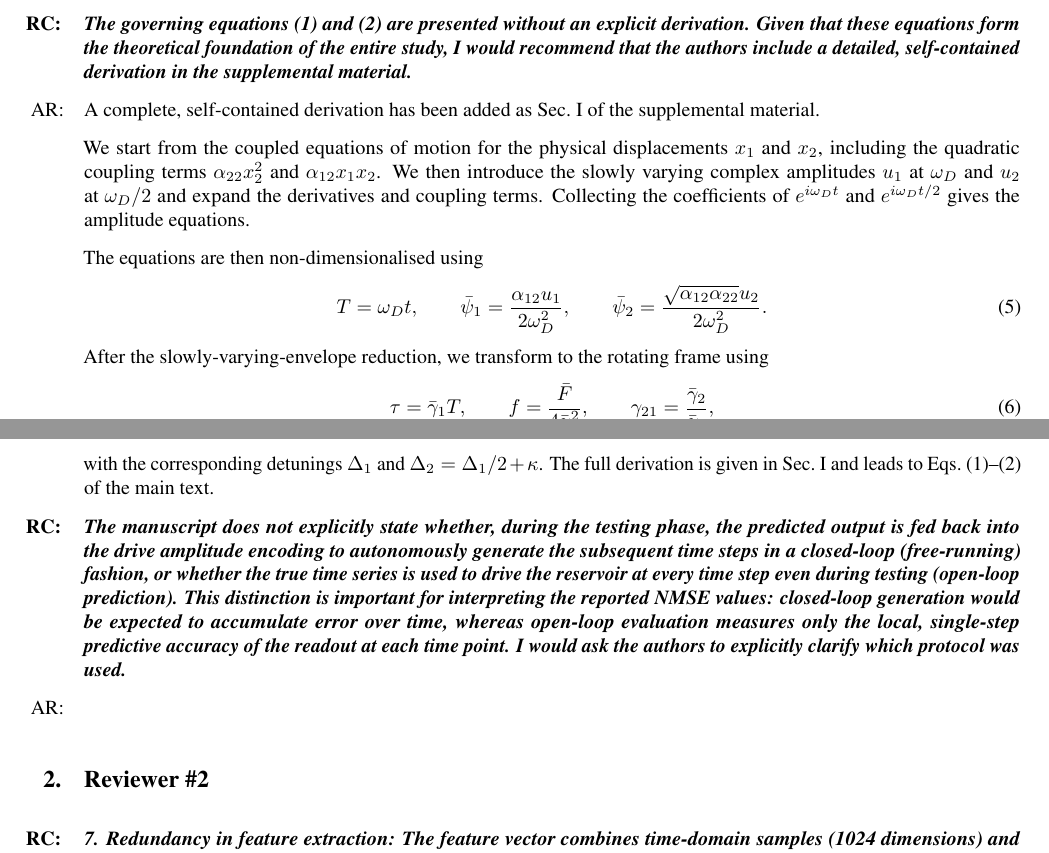
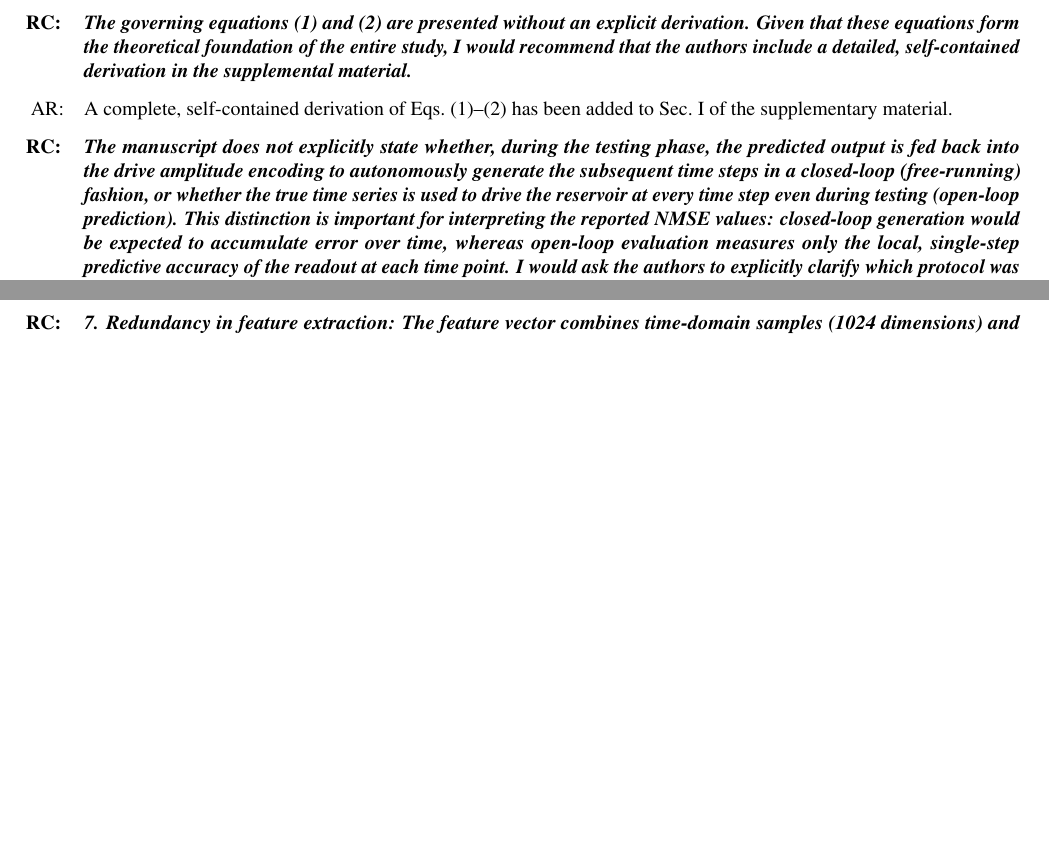
Before and after one commit to mahadevxo/arl-neuromorphic-computing-based-on-parametrically-driven-oscillators-and-frequency-combs, a LaTeX document (arl-1/main.tex): two parts of pages 4 and 5 of 5, joined at a grey line, cut so that both start at the same text, the shorter picture padded with empty space. Compiled offline with pdfLaTeX.

Commit message:
txs auto checkin

```diff
--- a/arl-1/main.tex
+++ b/arl-1/main.tex
@@ -170,23 +170,7 @@ with the magnitude taken after the transform. This preserves intra-symbol phase
 
 \RC The governing equations (1) and (2) are presented without an explicit derivation. Given that these equations form the theoretical foundation of the entire study, I would recommend that the authors include a detailed, self-contained derivation in the supplemental material.
 
-\AR A complete, self-contained derivation has been added as Sec.~I of the supplemental material.
-
-We start from the coupled equations of motion for the physical displacements $x_1$ and $x_2$, including the quadratic coupling terms $\alpha_{22}x_2^2$ and $\alpha_{12}x_1x_2$. We then introduce the slowly varying complex amplitudes $u_1$ at $\omega_D$ and $u_2$ at $\omega_D/2$ and expand the derivatives and coupling terms. Collecting the coefficients of $e^{i\omega_D t}$ and $e^{i\omega_D t/2}$ gives the amplitude equations.
-
-The equations are then non-dimensionalised using
-\begin{equation}
-	T=\omega_D t,\qquad
-	\bar{\psi}_1=\frac{\alpha_{12}u_1}{2\omega_D^2},\qquad
-	\bar{\psi}_2=\frac{\sqrt{\alpha_{12}\alpha_{22}}u_2}{2\omega_D^2}.
-\end{equation}
-After the slowly-varying-envelope reduction, we transform to the rotating frame using
-\begin{equation}
-	\tau=\bar{\gamma}_1T,\qquad
-	f=\frac{\bar{F}}{4\bar{\gamma}_1^2},\qquad
-	\gamma_{21}=\frac{\bar{\gamma}_2}{\bar{\gamma}_1},
-\end{equation}
-with the corresponding detunings $\Delta_1$ and $\Delta_2=\Delta_1/2+\kappa$. The full derivation is given in Sec.~I and leads to Eqs.~(1)--(2) of the main text.
+\AR A complete, self-contained derivation of Eqs.~(1)--(2) has been added to Sec.~I of the supplementary material.
 
 \RC The manuscript does not explicitly state whether, during the testing phase, the predicted output is fed back into the drive amplitude encoding to autonomously generate the subsequent time steps in a closed-loop (free-running) fashion, or whether the true time series is used to drive the reservoir at every time step even during testing (open-loop prediction). This distinction is important for interpreting the reported NMSE values: closed-loop generation would be expected to accumulate error over time, whereas open-loop evaluation measures only the local, single-step predictive accuracy of the readout at each time point. I would ask the authors to explicitly clarify which protocol was used.
 
```
